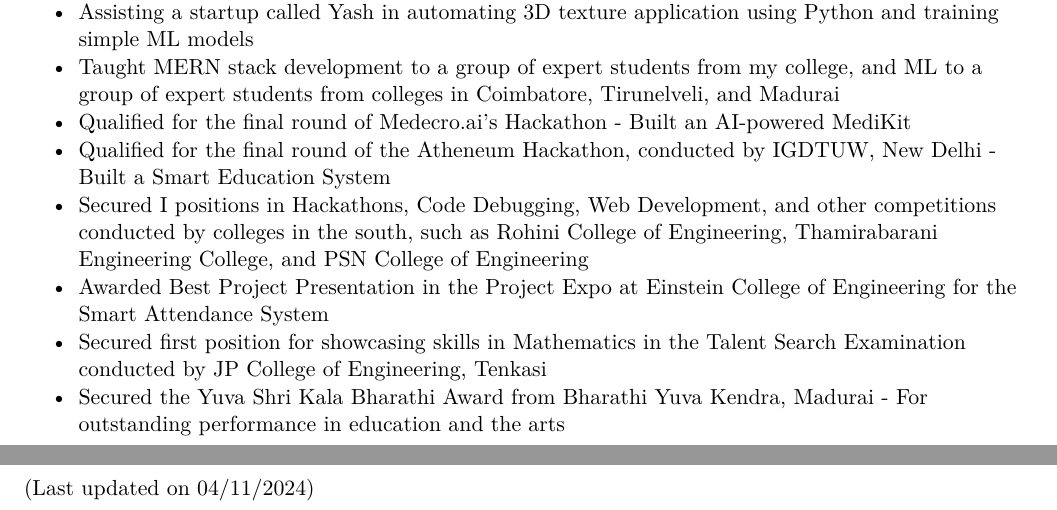
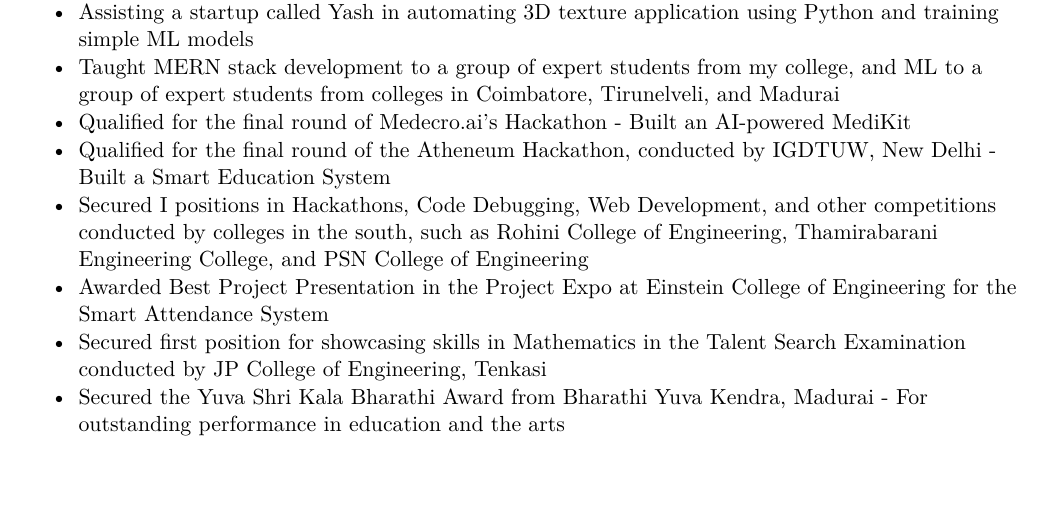
Before and after one commit to arihara-sudhan/resume, a LaTeX document (main.tex): two parts of pages 2 and 3 of 3 before the commit and part of page 2 of 2 after it, the two joined at a grey line, cut so that both start at the same text. Compiled offline with pdfLaTeX.

Commit message:
Update main.tex

```diff
--- a/main.tex
+++ b/main.tex
@@ -186,6 +186,4 @@
     \item Secured the Yuva Shri Kala Bharathi Award from Bharathi Yuva Kendra, Madurai - For outstanding performance in education and the arts
 \end{itemize}
 \vspace{2cm}
-(Last updated on 04/11/2024)
-
 \end{document}
```
